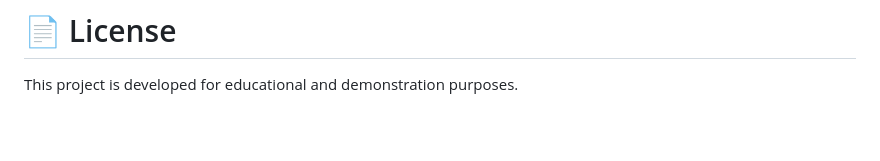
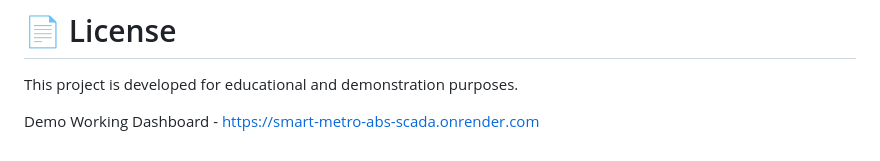
Before and after one commit to yashys17/Smart-Metro-ABS-SCADA, a Markdown page: README.md, the part around the change. Drawn GitHub-style; blank space fills up the shorter version.

```diff
--- a/README.md
+++ b/README.md
@@ -173,3 +173,5 @@ B.Tech Electronics and Computer Engineering
 # 📄 License
 
 This project is developed for educational and demonstration purposes.
+
+Demo Working Dashboard - https://smart-metro-abs-scada.onrender.com
```
